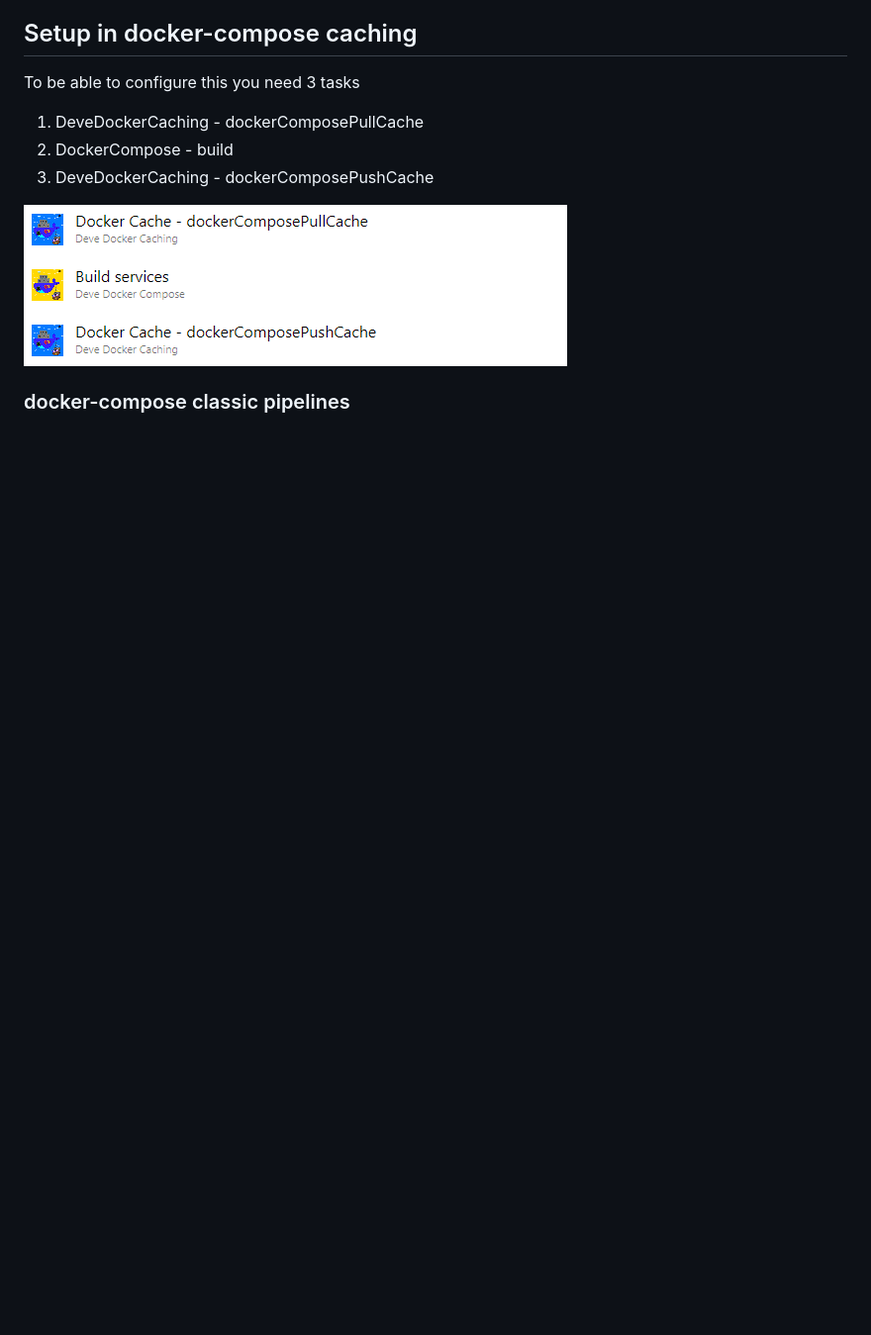
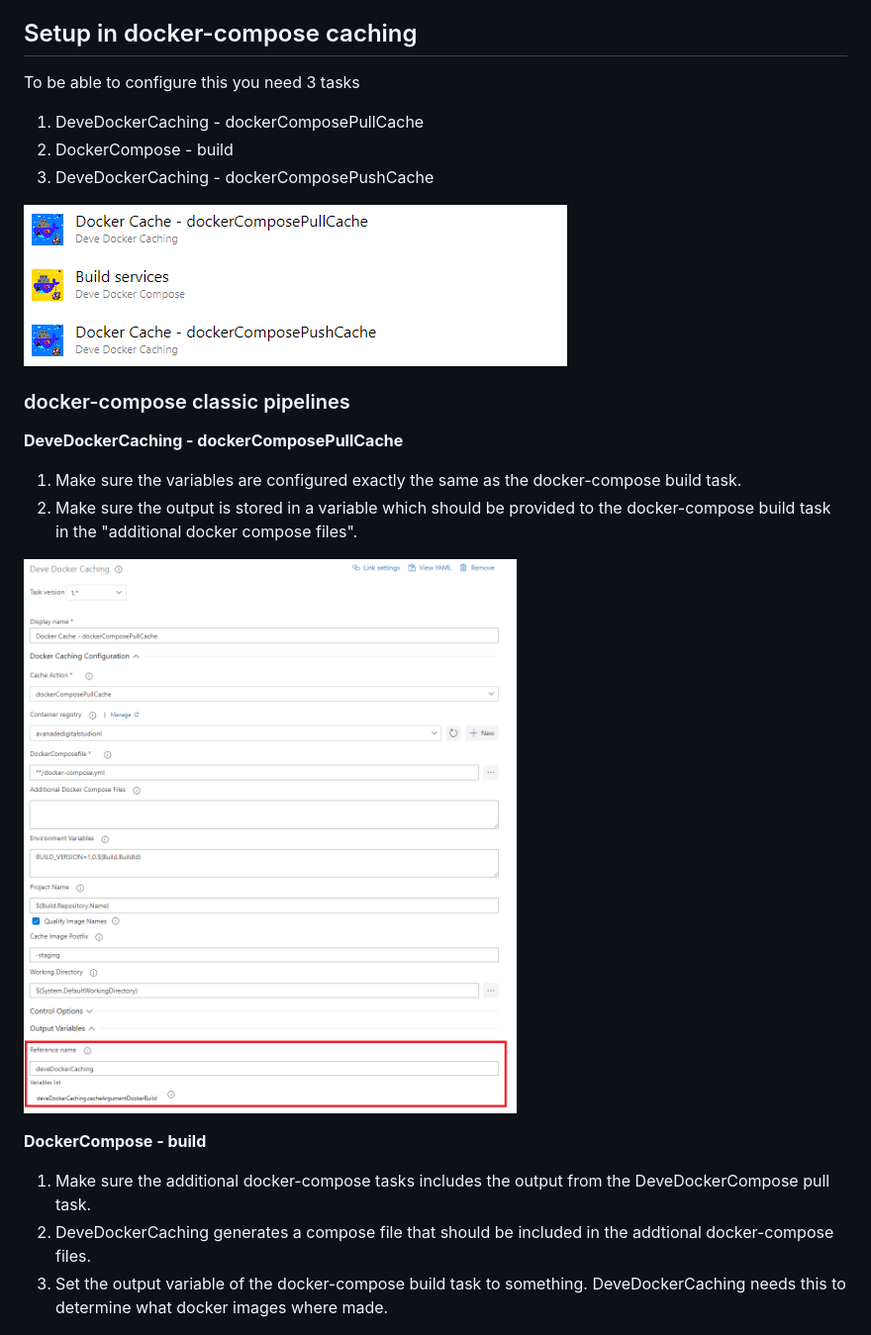
Before and after one commit to devedse/DeveDockerCaching, a Markdown page: src/overview.md, the part around the change printed below. Shown: that part at 99% size. Drawn GitHub-style; pictures changed too: src/Images/devedockercache_dockercomposepullconfig.png; blank space fills up the shorter version.

Commit message:
Work in progress on the overview.md page

```diff
--- a/src/overview.md
+++ b/src/overview.md
@@ -31,4 +31,17 @@ To be able to configure this you need 3 tasks
 
 ### docker-compose classic pipelines
 
+**DeveDockerCaching - dockerComposePullCache**
+
+1. Make sure the variables are configured exactly the same as the docker-compose build task.
+1. Make sure the output is stored in a variable which should be provided to the docker-compose build task in the "additional docker compose files".
+
+![Image](Images/devedockercache_dockercomposepullconfig.png)
+
+**DockerCompose - build**
+
+1. Make sure the additional docker-compose tasks includes the output from the DeveDockerCompose pull task.
+1. DeveDockerCaching generates a compose file that should be included in the addtional docker-compose files.
+1. Set the output variable of the docker-compose build task to something. DeveDockerCaching needs this to determine what docker images where made.
+
 ![Image](Images/dockercomposeconfig.png)
```
Also changed, not shown: other parts of src/overview.md (+7 -0 lines), src/Images/devedockercache_dockercomposepushconfig.png.
